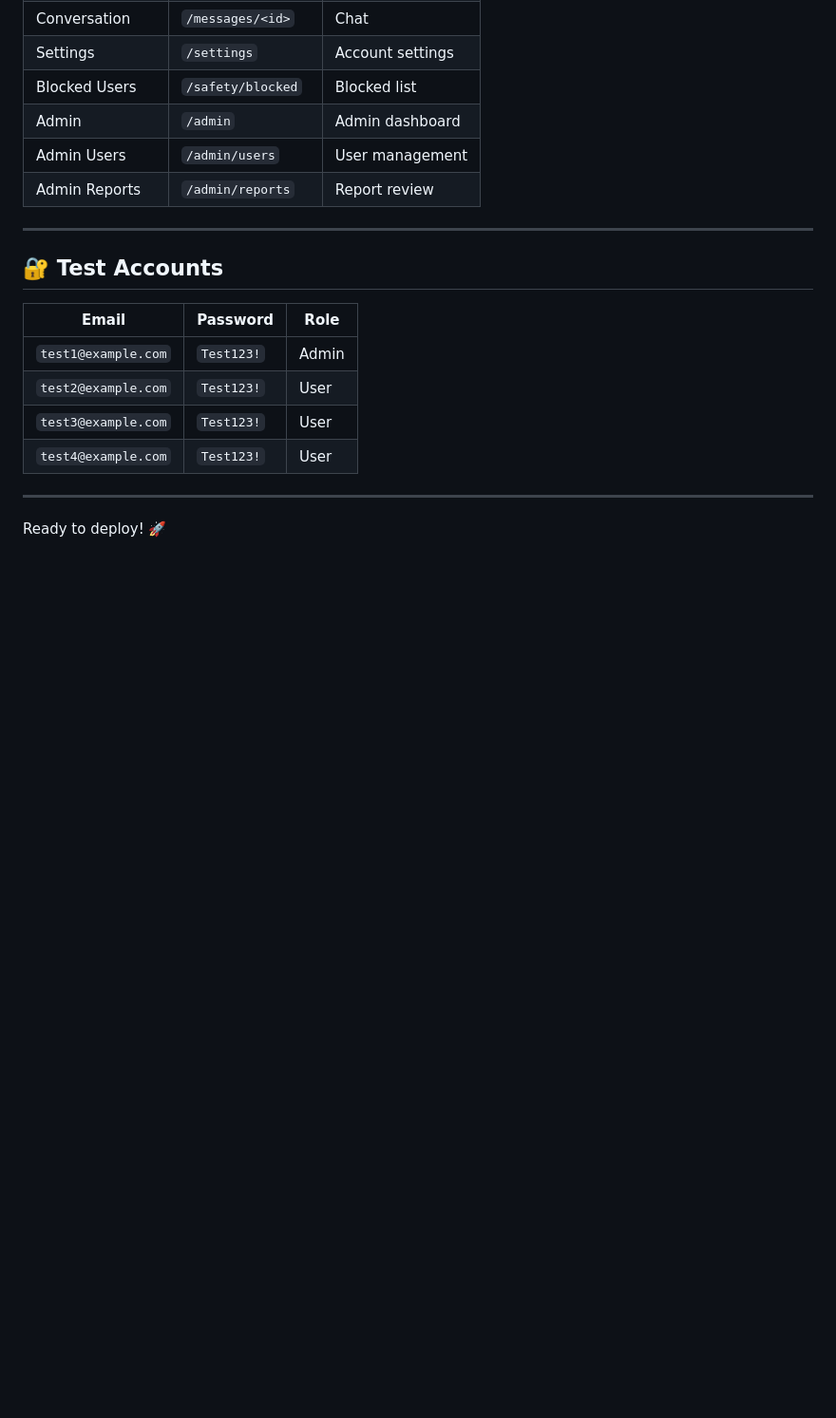
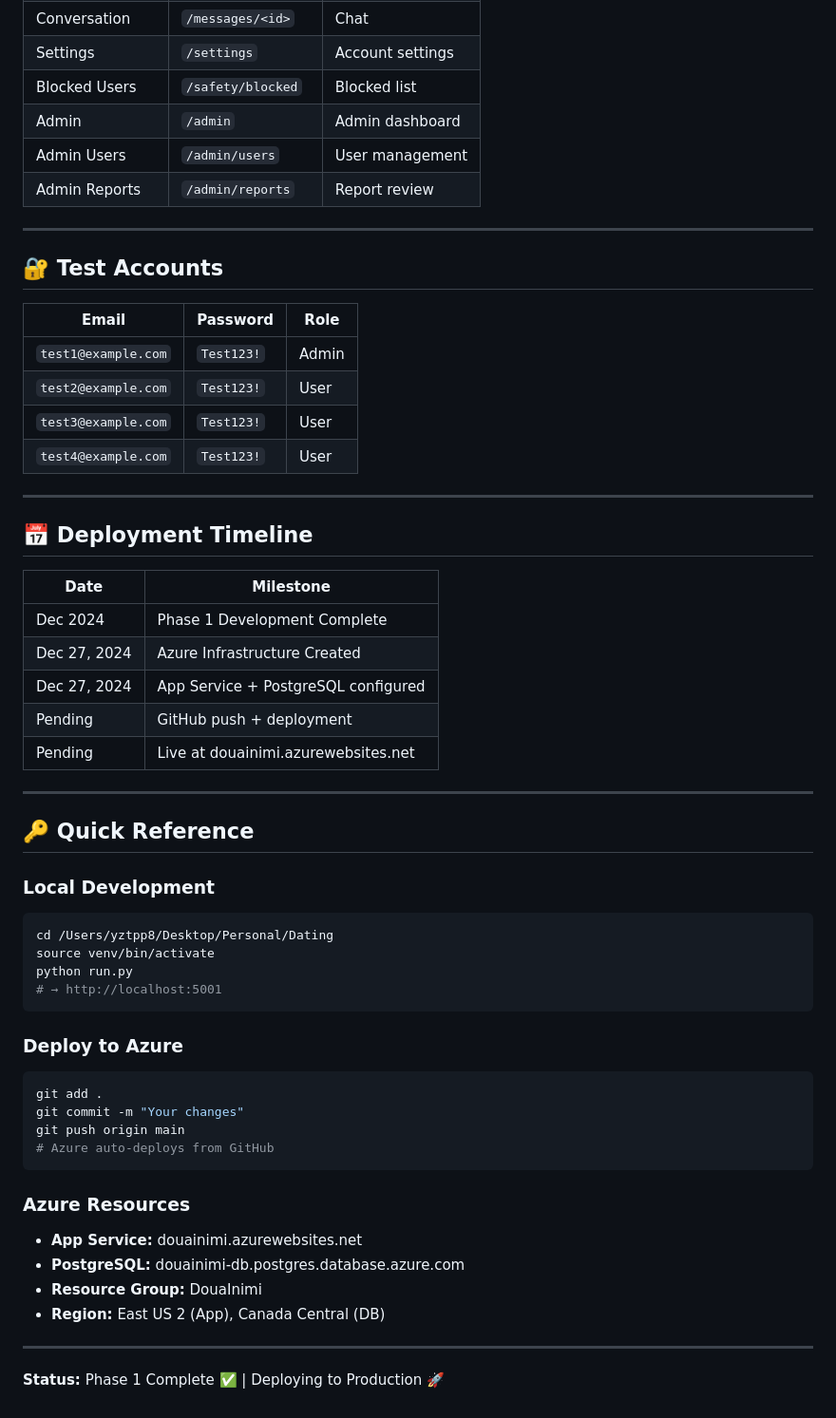
Before and after one commit to bogdang40/DouaInimi, a Markdown page: PHASE_1_PLAN.md, the part around the change printed below. Shown: that part at 95% size. Rendered like a GitHub page; blank space fills up the shorter version.

````diff
--- a/PHASE_1_PLAN.md
+++ b/PHASE_1_PLAN.md
@@ -617,4 +699,42 @@ flask db upgrade
 
 ---
 
-Ready to deploy! 🚀
+## 📅 Deployment Timeline
+
+| Date | Milestone |
+|------|-----------|
+| Dec 2024 | Phase 1 Development Complete |
+| Dec 27, 2024 | Azure Infrastructure Created |
+| Dec 27, 2024 | App Service + PostgreSQL configured |
+| Pending | GitHub push + deployment |
+| Pending | Live at douainimi.azurewebsites.net |
+
+---
+
+## 🔑 Quick Reference
+
+### Local Development
+```bash
+cd /Users/yztpp8/Desktop/Personal/Dating
+source venv/bin/activate
+python run.py
+# → http://localhost:5001
+```
+
+### Deploy to Azure
+```bash
+git add .
+git commit -m "Your changes"
+git push origin main
+# Azure auto-deploys from GitHub
+```
+
+### Azure Resources
+- **App Service:** douainimi.azurewebsites.net
+- **PostgreSQL:** douainimi-db.postgres.database.azure.com
+- **Resource Group:** DouaInimi
+- **Region:** East US 2 (App), Canada Central (DB)
+
+---
+
+**Status:** Phase 1 Complete ✅ | Deploying to Production 🚀
````
Also changed, not shown: other parts of PHASE_1_PLAN.md (+118 -36 lines).
